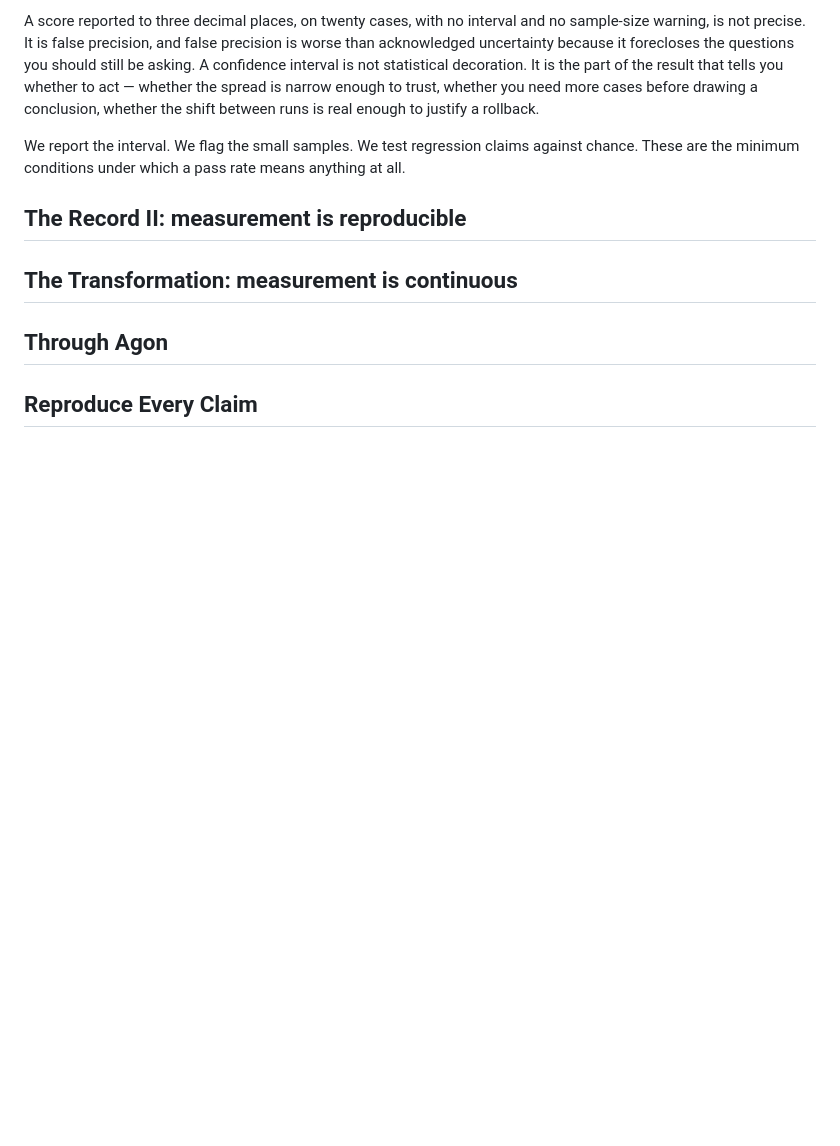
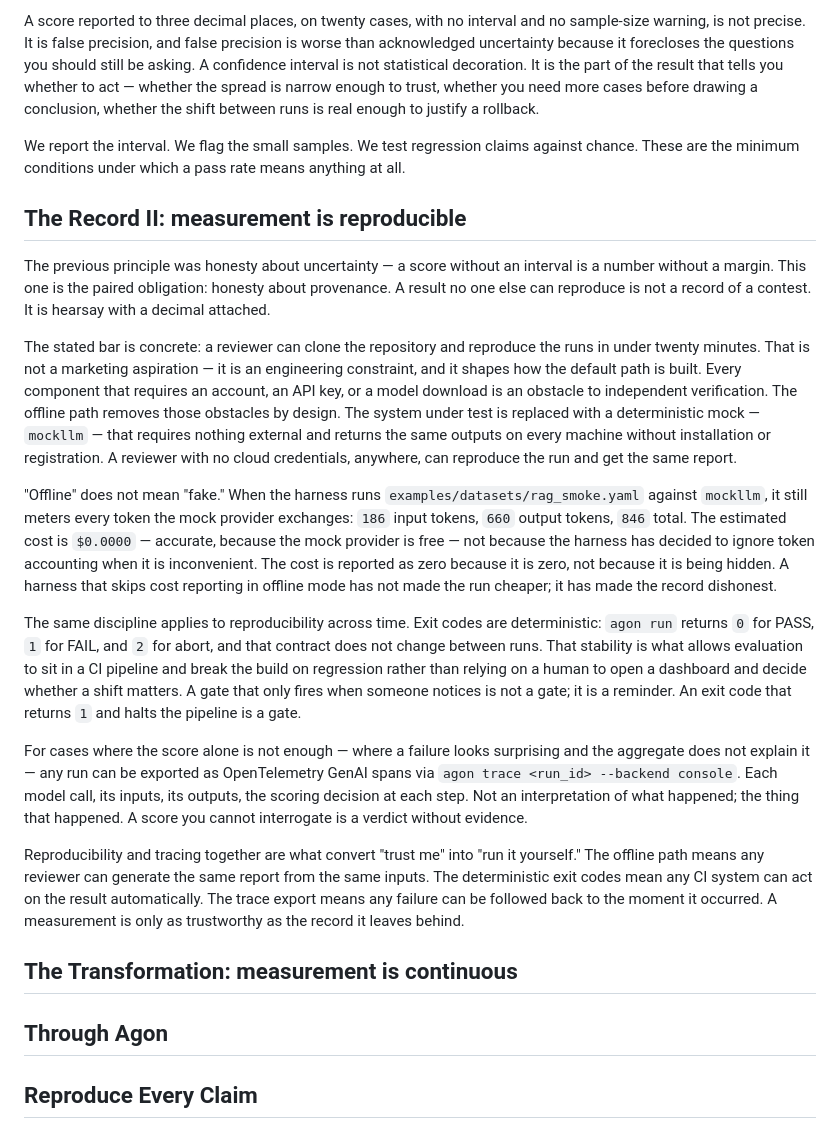
Before and after one commit to samtaylor54-avsh/Agon-Eval-Harness, a Markdown page: docs/methodology/measuring-agentic-systems.md, the part around the change. Rendered like a GitHub page; blank space fills up the shorter version.

Commit message:
docs(essay): the record II -- measurement is reproducible
Co-Authored-By: Claude Opus 4.8 (1M context) <noreply@anthropic.com>

```diff
--- a/docs/methodology/measuring-agentic-systems.md
+++ b/docs/methodology/measuring-agentic-systems.md
@@ -116,6 +116,18 @@ We report the interval. We flag the small samples. We test regression claims aga
 
 ## The Record II: measurement is reproducible
 
+The previous principle was honesty about uncertainty — a score without an interval is a number without a margin. This one is the paired obligation: honesty about provenance. A result no one else can reproduce is not a record of a contest. It is hearsay with a decimal attached.
+
+The stated bar is concrete: a reviewer can clone the repository and reproduce the runs in under twenty minutes. That is not a marketing aspiration — it is an engineering constraint, and it shapes how the default path is built. Every component that requires an account, an API key, or a model download is an obstacle to independent verification. The offline path removes those obstacles by design. The system under test is replaced with a deterministic mock — `mockllm` — that requires nothing external and returns the same outputs on every machine without installation or registration. A reviewer with no cloud credentials, anywhere, can reproduce the run and get the same report.
+
+"Offline" does not mean "fake." When the harness runs `examples/datasets/rag_smoke.yaml` against `mockllm`, it still meters every token the mock provider exchanges: `186` input tokens, `660` output tokens, `846` total. The estimated cost is `$0.0000` — accurate, because the mock provider is free — not because the harness has decided to ignore token accounting when it is inconvenient. The cost is reported as zero because it is zero, not because it is being hidden. A harness that skips cost reporting in offline mode has not made the run cheaper; it has made the record dishonest.
+
+The same discipline applies to reproducibility across time. Exit codes are deterministic: `agon run` returns `0` for PASS, `1` for FAIL, and `2` for abort, and that contract does not change between runs. That stability is what allows evaluation to sit in a CI pipeline and break the build on regression rather than relying on a human to open a dashboard and decide whether a shift matters. A gate that only fires when someone notices is not a gate; it is a reminder. An exit code that returns `1` and halts the pipeline is a gate.
+
+For cases where the score alone is not enough — where a failure looks surprising and the aggregate does not explain it — any run can be exported as OpenTelemetry GenAI spans via `agon trace <run_id> --backend console`. Each model call, its inputs, its outputs, the scoring decision at each step. Not an interpretation of what happened; the thing that happened. A score you cannot interrogate is a verdict without evidence.
+
+Reproducibility and tracing together are what convert "trust me" into "run it yourself." The offline path means any reviewer can generate the same report from the same inputs. The deterministic exit codes mean any CI system can act on the result automatically. The trace export means any failure can be followed back to the moment it occurred. A measurement is only as trustworthy as the record it leaves behind.
+
 ## The Transformation: measurement is continuous
 
 ## Through Agon
```
